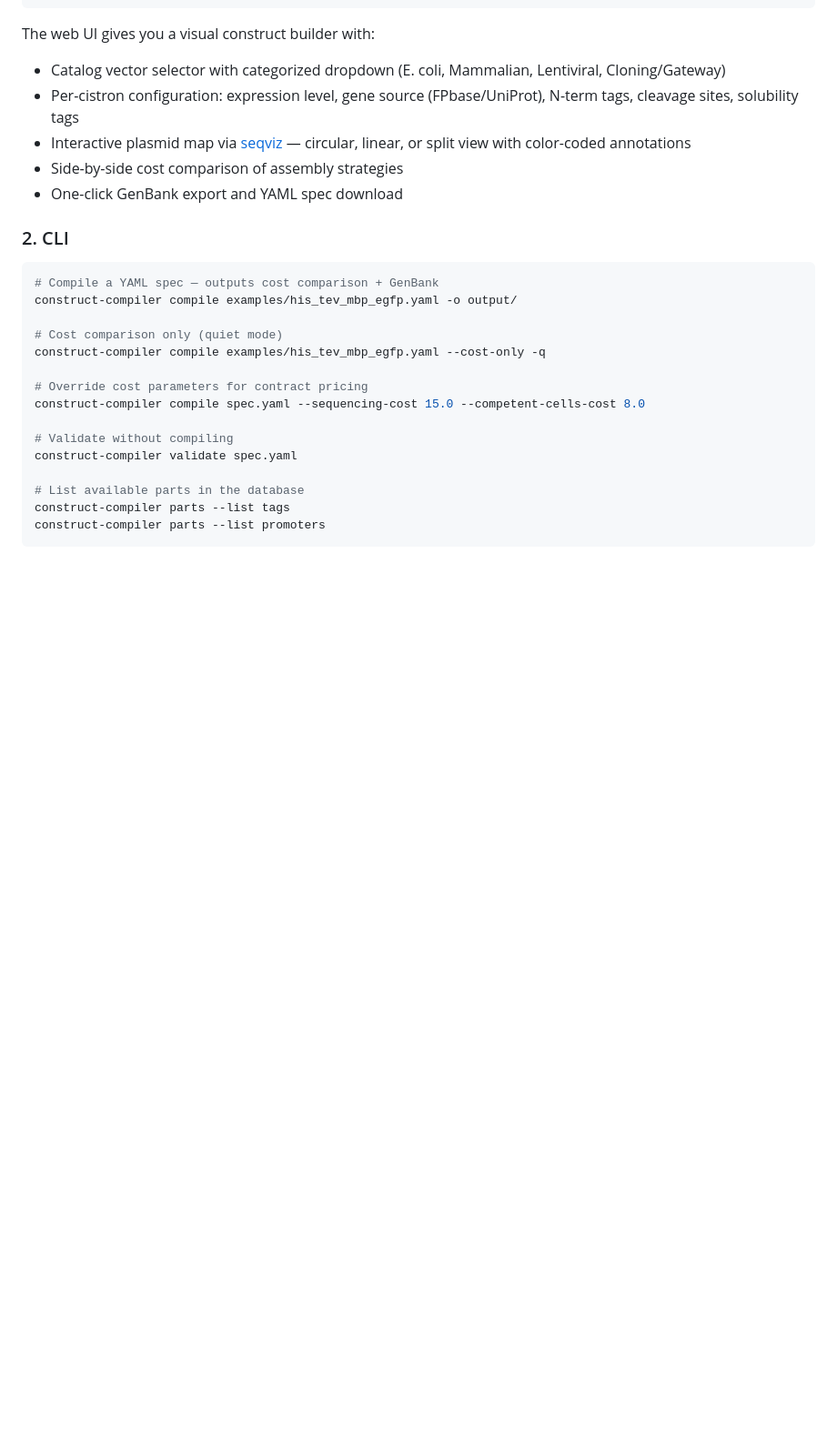
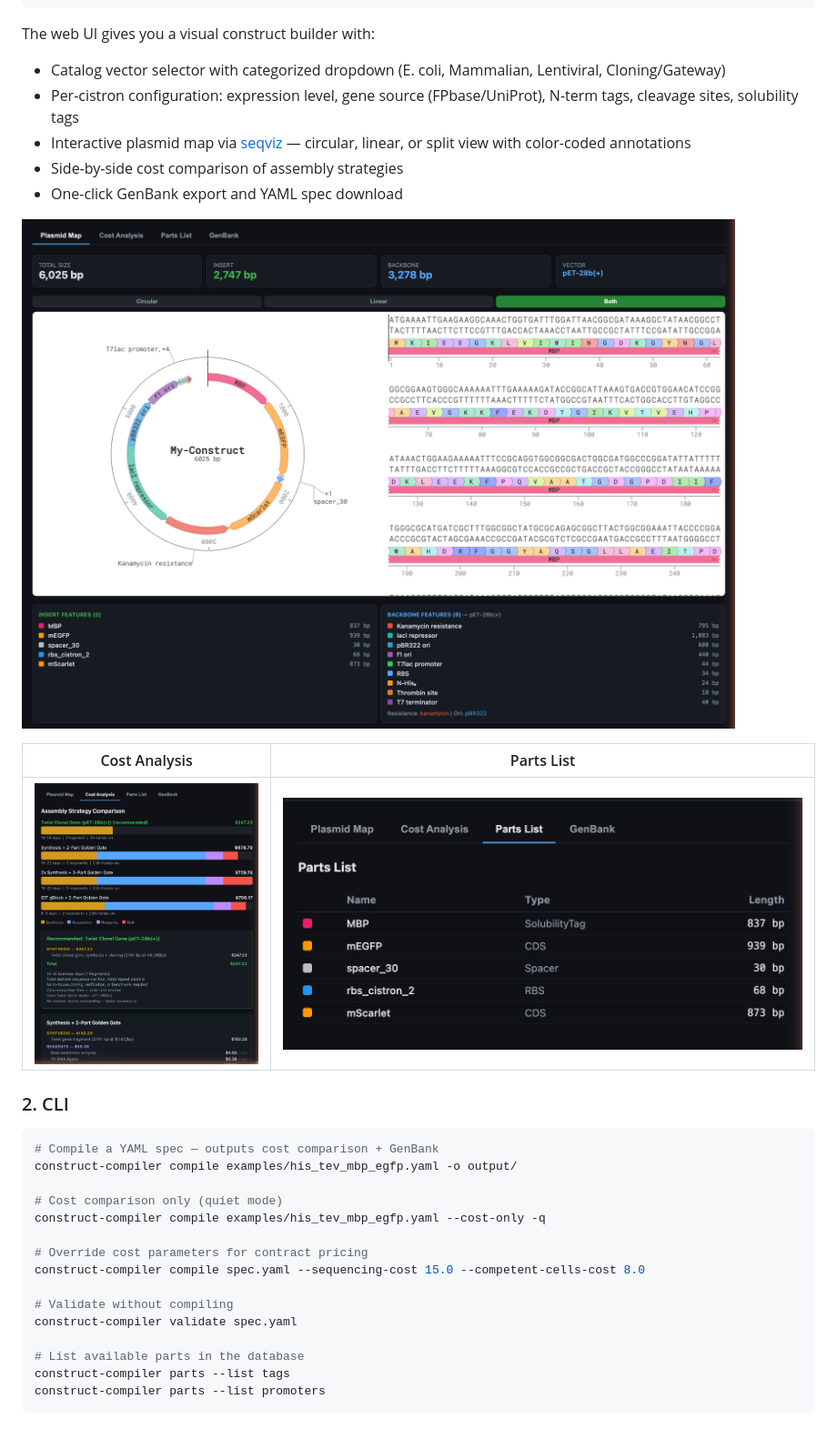
Before and after one commit to chemrich/construct-compiler, a Markdown page: README.md, the part around the change. Shown at 91% size. Drawn GitHub-style; pictures changed too: docs/images/web_ui_cost_analysis.png (added), docs/images/web_ui_parts_list.png (added), docs/images/web_ui_plasmid_map.png (added); blank space fills up the shorter version.

Commit message:
Add web UI screenshots to README
- Plasmid map view with circular viewer, linear sequence, and feature legends
- Cost analysis view showing strategy comparison
- Parts list view showing construct components
- Screenshots placed inline under the Web UI section

Co-Authored-By: Claude Opus 4.6 <noreply@anthropic.com>

```diff
--- a/README.md
+++ b/README.md
@@ -38,6 +38,12 @@ The web UI gives you a visual construct builder with:
 - Interactive plasmid map via [seqviz](https://github.com/Lattice-Automation/seqviz) — circular, linear, or split view with color-coded annotations
 - Side-by-side cost comparison of assembly strategies
 - One-click GenBank export and YAML spec download
+
+![Plasmid Map](docs/images/web_ui_plasmid_map.png)
+
+| Cost Analysis | Parts List |
+|:---:|:---:|
+| ![Cost Analysis](docs/images/web_ui_cost_analysis.png) | ![Parts List](docs/images/web_ui_parts_list.png) |
 
 ### 2. CLI
 
```
